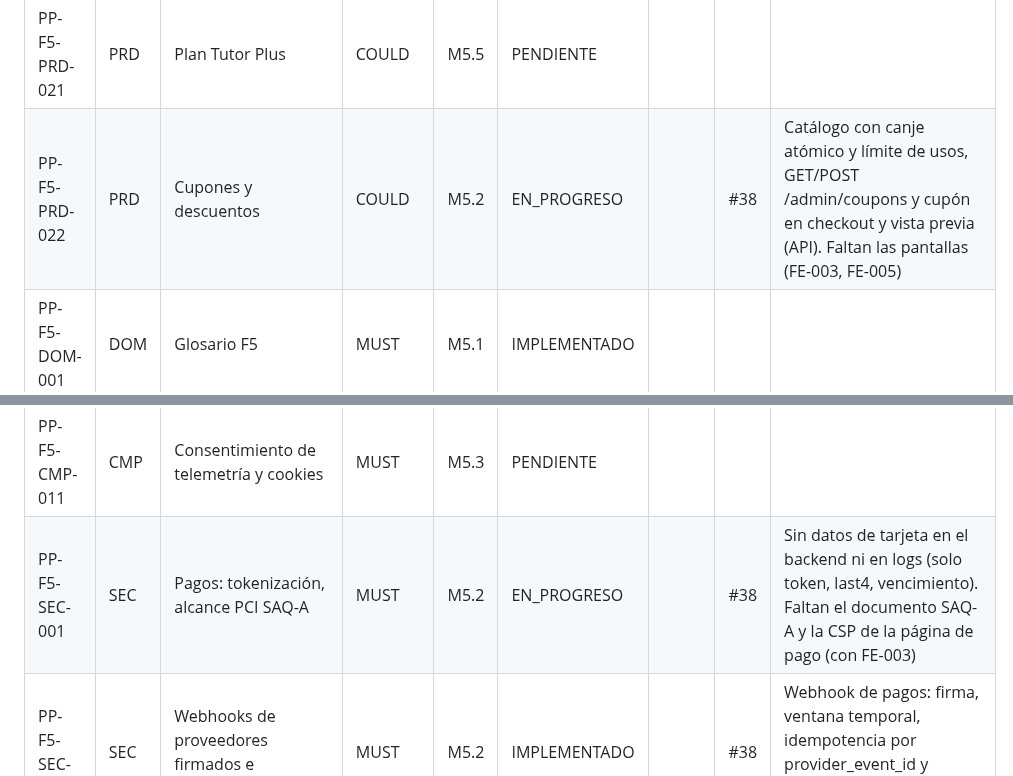
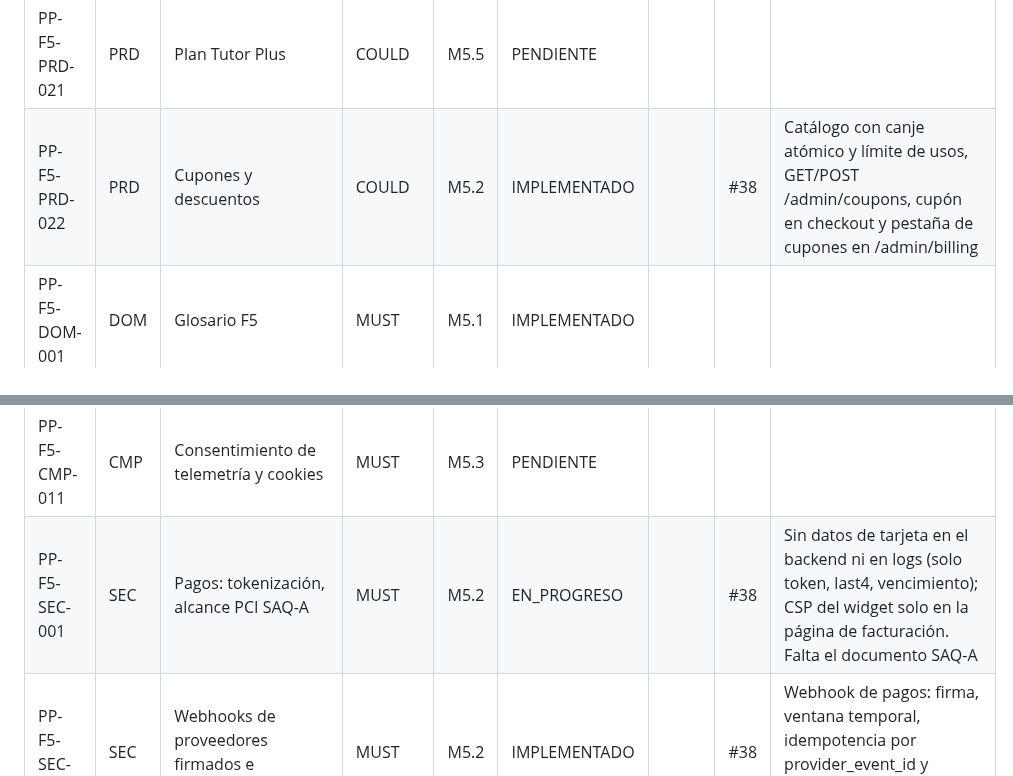
Before and after one commit to edcastanohunter/PetPassport, a Markdown page: docs/tracking/phase-5.md, 2 parts joined by grey strips. Rendered like a GitHub page.

```diff
--- a/docs/tracking/phase-5.md
+++ b/docs/tracking/phase-5.md
@@ -26,7 +26,7 @@
 | PP-F5-PRD-019 | PRD | Métricas de negocio | MUST | M5.4 | PENDIENTE | | | |
 | PP-F5-PRD-020 | PRD | Textos legales por plan y país | MUST | M5.2 | PENDIENTE | |  | Requiere textos revisados por legal (prerrequisito humano del hito) |
 | PP-F5-PRD-021 | PRD | Plan Tutor Plus | COULD | M5.5 | PENDIENTE | | | |
-| PP-F5-PRD-022 | PRD | Cupones y descuentos | COULD | M5.2 | EN_PROGRESO | | #38 | Catálogo con canje atómico y límite de usos, GET/POST /admin/coupons y cupón en checkout y vista previa (API). Faltan las pantallas (FE-003, FE-005) |
+| PP-F5-PRD-022 | PRD | Cupones y descuentos | COULD | M5.2 | IMPLEMENTADO | | #38 | Catálogo con canje atómico y límite de usos, GET/POST /admin/coupons, cupón en checkout y pestaña de cupones en /admin/billing |
 | PP-F5-DOM-001 | DOM | Glosario F5 | MUST | M5.1 | IMPLEMENTADO | | | |
 | PP-F5-DOM-002 | DOM | Context map F5 | MUST | M5.1 | IMPLEMENTADO | | | |
 | PP-F5-DOM-003 | DOM | Agregado BillingAccount | MUST | M5.1 | IMPLEMENTADO | | | |
@@ -106,7 +106,7 @@
 | PP-F5-CMP-009 | CMP | Cumplimiento fiscal DIAN y conciliación contable | MUST | M5.2 | EN_PROGRESO | | #38 | Conciliación diaria con discrepancias y notas crédito. Falta el adaptador DIAN y las reglas de IVA/retenciones del contador |
 | PP-F5-CMP-010 | CMP | Marco de controles y auditoría interna | SHOULD | M5.5 | PENDIENTE | | | |
 | PP-F5-CMP-011 | CMP | Consentimiento de telemetría y cookies | MUST | M5.3 | PENDIENTE | | | |
-| PP-F5-SEC-001 | SEC | Pagos: tokenización, alcance PCI SAQ-A | MUST | M5.2 | EN_PROGRESO | | #38 | Sin datos de tarjeta en el backend ni en logs (solo token, last4, vencimiento). Faltan el documento SAQ-A y la CSP de la página de pago (con FE-003) |
+| PP-F5-SEC-001 | SEC | Pagos: tokenización, alcance PCI SAQ-A | MUST | M5.2 | EN_PROGRESO | | #38 | Sin datos de tarjeta en el backend ni en logs (solo token, last4, vencimiento); CSP del widget solo en la página de facturación. Falta el documento SAQ-A |
 | PP-F5-SEC-002 | SEC | Webhooks de proveedores firmados e idempotentes | MUST | M5.2 | IMPLEMENTADO | | #38 | Webhook de pagos: firma, ventana temporal, idempotencia por provider_event_id y contraste con el proveedor |
 | PP-F5-SEC-003 | SEC | KMS y gestión de claves | MUST | M5.3 | PENDIENTE | | | |
 | PP-F5-SEC-004 | SEC | Impersonación segura | MUST | M5.4 | PENDIENTE | | | |
```
Also changed, not shown: other parts of docs/tracking/phase-5.md (+4 -4 lines).
